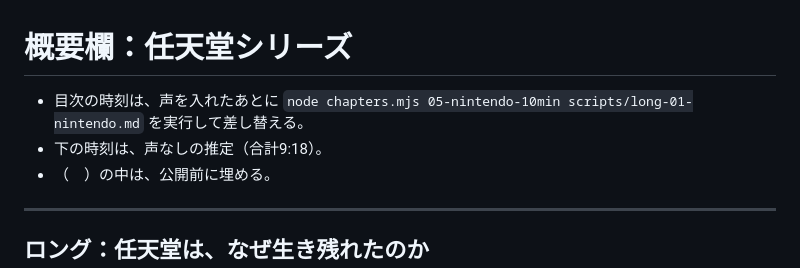
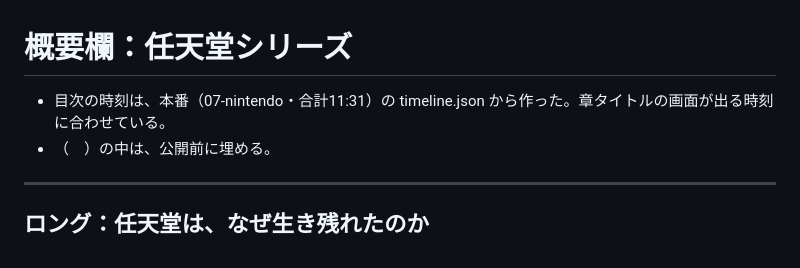
Before and after one commit to xxxainumaxxx-hash/sonae-navi, a Markdown page: youtube/scripts/descriptions-nintendo.md, the part around one of its changes. Rendered like a GitHub page.

```diff
--- a/youtube/scripts/descriptions-nintendo.md
+++ b/youtube/scripts/descriptions-nintendo.md
@@ -1,7 +1,6 @@
 # 概要欄：任天堂シリーズ
 
-- 目次の時刻は、声を入れたあとに `node chapters.mjs 05-nintendo-10min scripts/long-01-nintendo.md` を実行して差し替える。
-- 下の時刻は、声なしの推定（合計9:18）。
+- 目次の時刻は、本番（07-nintendo・合計11:31）の timeline.json から作った。章タイトルの画面が出る時刻に合わせている。
 - （　）の中は、公開前に埋める。
 
 ---
```
Also changed, not shown: other parts of youtube/scripts/descriptions-nintendo.md (+12 -12 lines).
